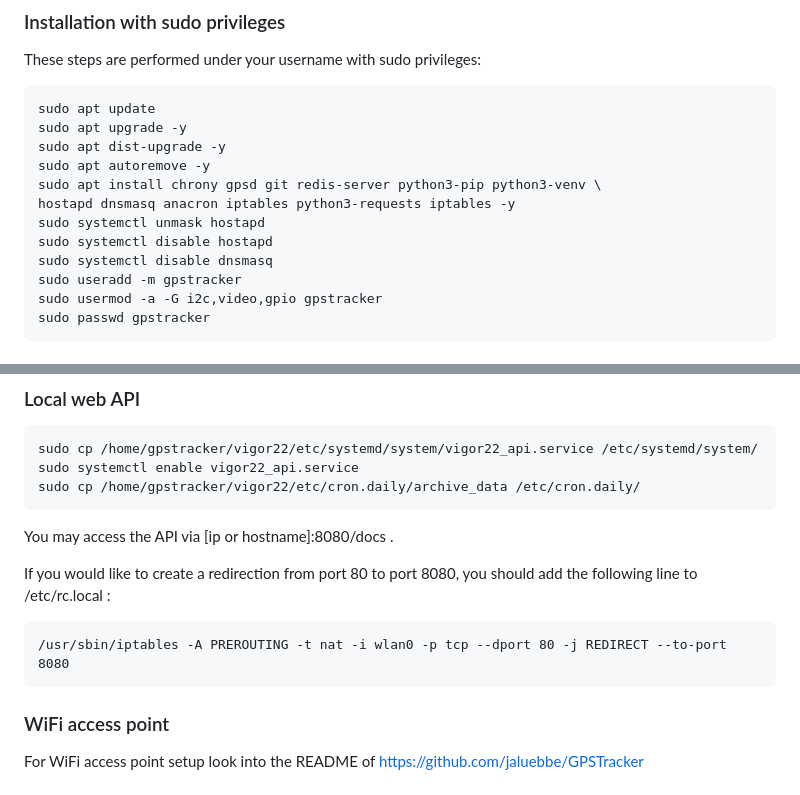
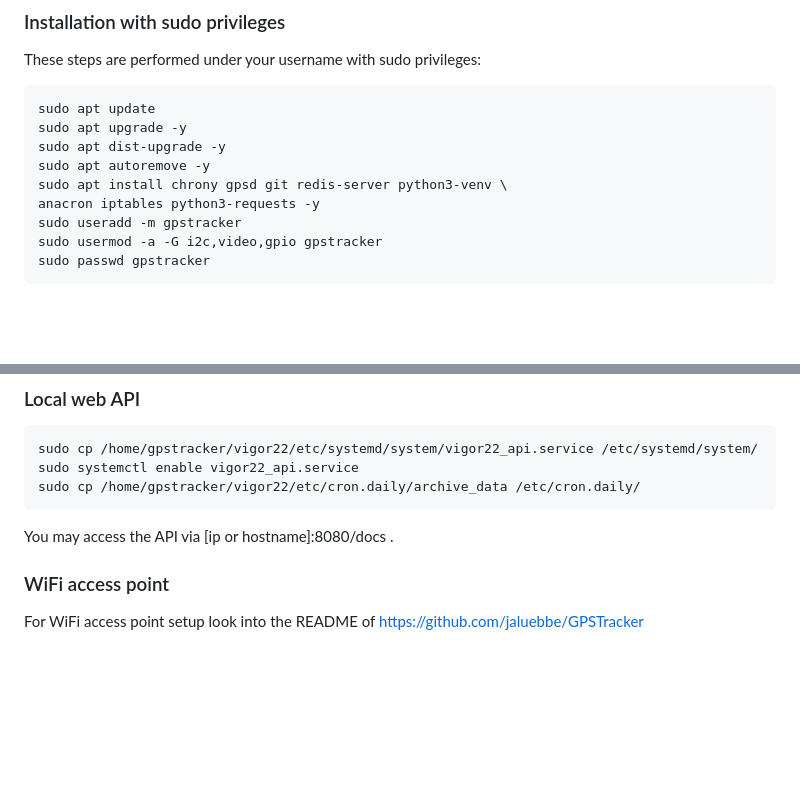
Before and after one commit to jaluebbe/vigor22, a Markdown page: README.md, 2 parts joined by grey strips. Rendered like a GitHub page; blank space fills up the shorter version.

````diff
--- a/README.md
+++ b/README.md
@@ -34,11 +34,8 @@ sudo apt update
 sudo apt upgrade -y
 sudo apt dist-upgrade -y
 sudo apt autoremove -y
-sudo apt install chrony gpsd git redis-server python3-pip python3-venv \
-hostapd dnsmasq anacron iptables python3-requests iptables -y
-sudo systemctl unmask hostapd
-sudo systemctl disable hostapd
-sudo systemctl disable dnsmasq
+sudo apt install chrony gpsd git redis-server python3-venv \
+anacron iptables python3-requests -y
 sudo useradd -m gpstracker
 sudo usermod -a -G i2c,video,gpio gpstracker
 sudo passwd gpstracker
@@ -184,11 +181,5 @@ sudo cp /home/gpstracker/vigor22/etc/cron.daily/archive_data /etc/cron.daily/
 ```
 You may access the API via [ip or hostname]:8080/docs .
 
-If you would like to create a redirection from port 80 to port 8080,
-you should add the following line to /etc/rc.local :
-```
-/usr/sbin/iptables -A PREROUTING -t nat -i wlan0 -p tcp --dport 80 -j REDIRECT --to-port 8080
-```
-
 ### WiFi access point
 For WiFi access point setup look into the README of https://github.com/jaluebbe/GPSTracker
````
